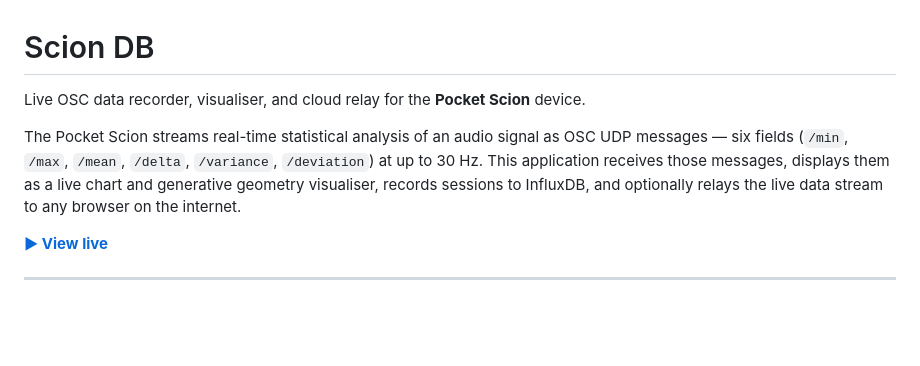
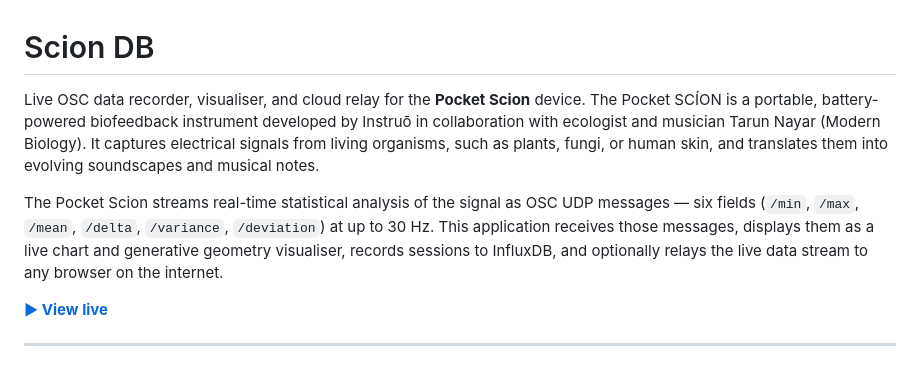
Before and after one commit to unicornrobot/scion-DB, a Markdown page: README.md, the part around the change. GitHub-like rendering; blank space fills up the shorter version.

```diff
--- a/README.md
+++ b/README.md
@@ -1,8 +1,9 @@
 # Scion DB
 
 Live OSC data recorder, visualiser, and cloud relay for the **Pocket Scion** device.
+The Pocket SCÍON is a portable, battery-powered biofeedback instrument developed by Instruō in collaboration with ecologist and musician Tarun Nayar (Modern Biology).  It captures electrical signals from living organisms, such as plants, fungi, or human skin, and translates them into evolving soundscapes and musical notes.
 
-The Pocket Scion streams real-time statistical analysis of an audio signal as OSC UDP messages — six fields (`/min`, `/max`, `/mean`, `/delta`, `/variance`, `/deviation`) at up to 30 Hz. This application receives those messages, displays them as a live chart and generative geometry visualiser, records sessions to InfluxDB, and optionally relays the live data stream to any browser on the internet.
+The Pocket Scion streams real-time statistical analysis of the signal as OSC UDP messages — six fields (`/min`, `/max`, `/mean`, `/delta`, `/variance`, `/deviation`) at up to 30 Hz. This application receives those messages, displays them as a live chart and generative geometry visualiser, records sessions to InfluxDB, and optionally relays the live data stream to any browser on the internet.
 
 **[► View live](https://web-production-cb3c4.up.railway.app/viz)**
 
```
